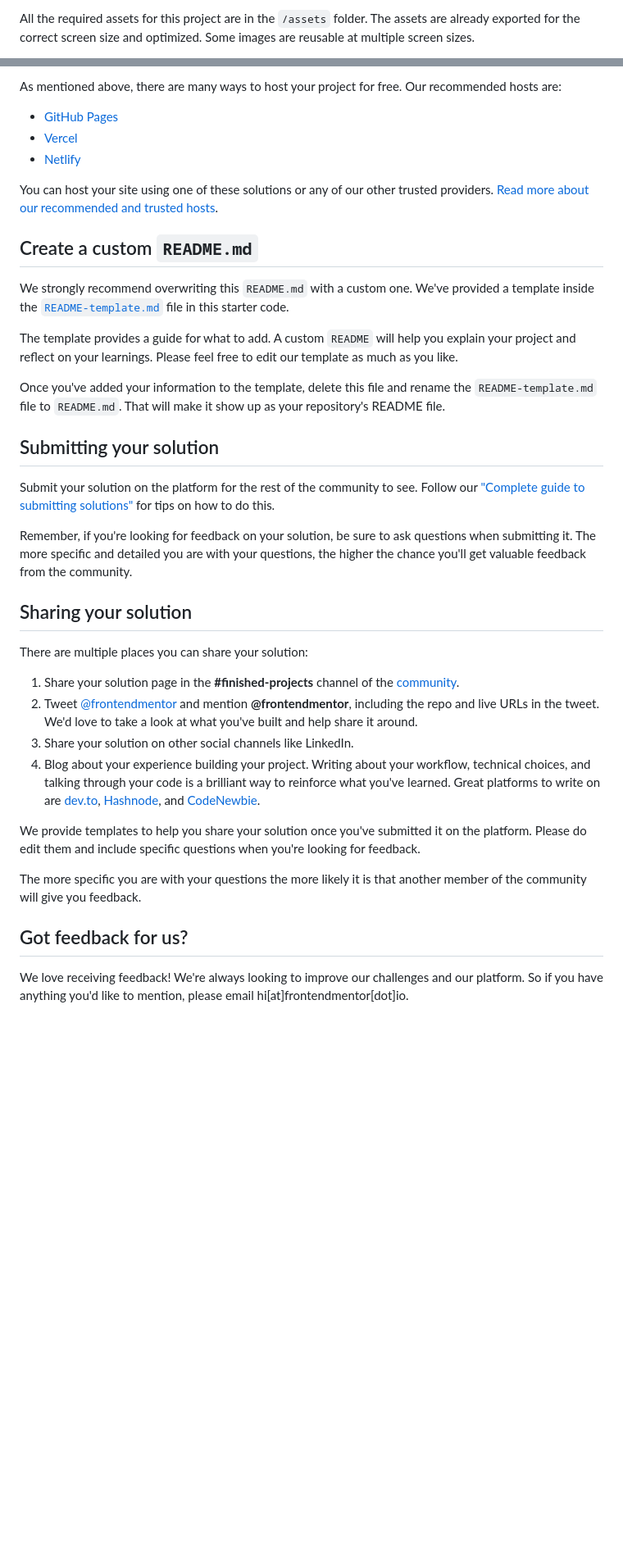
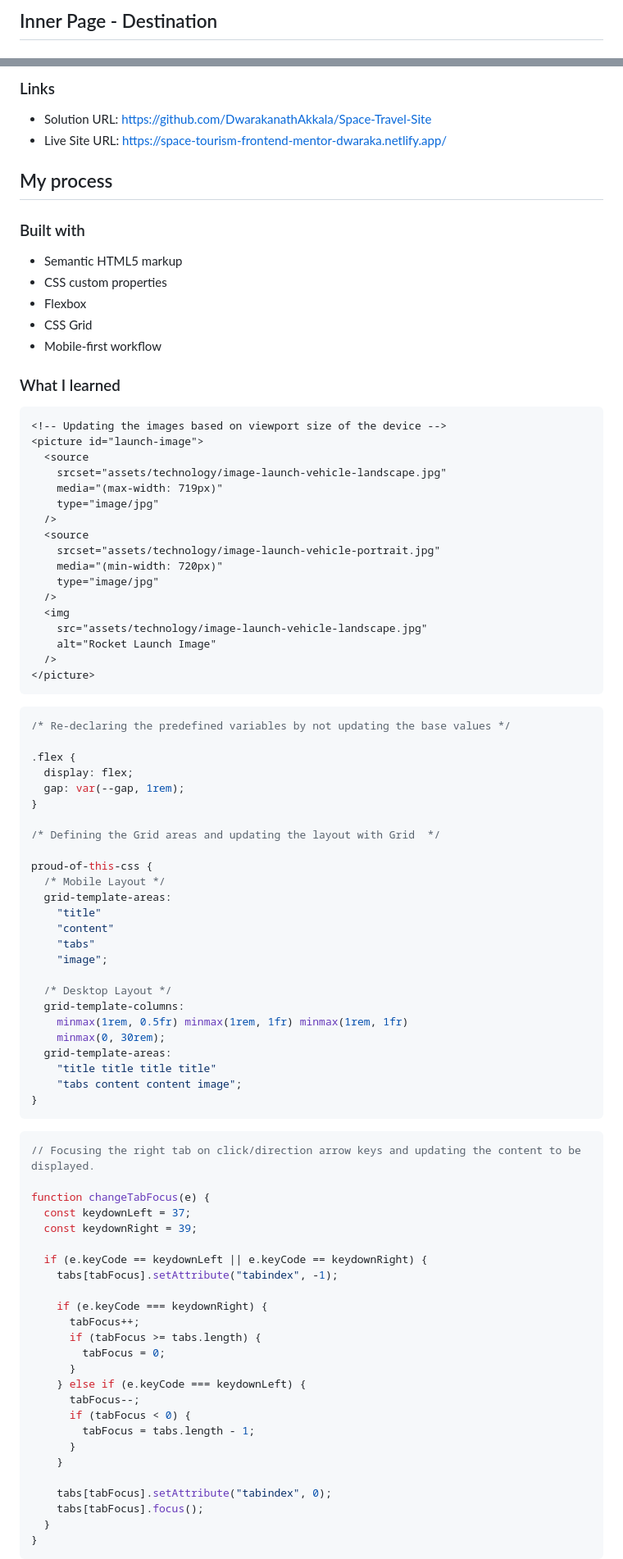
Before and after one commit to DwarakanathAkkala/Space-Travel-Site, a Markdown page: README.md, 2 parts joined by grey strips. Shown at 82% size. Drawn GitHub-style; blank space fills up the shorter version.

````diff
--- a/README.md
+++ b/README.md
@@ -32,3 +39,3 @@ Your task is to build out the project to the design file provided. We provide bo
 
-All the required assets for this project are in the `/assets` folder. The assets are already exported for the correct screen size and optimized. Some images are reusable at multiple screen sizes.
+## Inner Page - Destination
 
@@ -49,40 +51,94 @@ Feel free to use any workflow that you feel comfortable with. Below is a suggest
 
-As mentioned above, there are many ways to host your project for free. Our recommended hosts are:
+### Links
 
-- [GitHub Pages](https://pages.github.com/)
-- [Vercel](https://vercel.com/)
-- [Netlify](https://www.netlify.com/)
+- Solution URL: https://github.com/DwarakanathAkkala/Space-Travel-Site
+- Live Site URL: https://space-tourism-frontend-mentor-dwaraka.netlify.app/
 
-You can host your site using one of these solutions or any of our other trusted providers. [Read more about our recommended and trusted hosts](https://medium.com/frontend-mentor/frontend-mentor-trusted-hosting-providers-bf000dfebe).
+## My process
 
-## Create a custom `README.md`
+### Built with
 
-We strongly recommend overwriting this `README.md` with a custom one. We've provided a template inside the [`README-template.md`](./README-template.md) file in this starter code.
+- Semantic HTML5 markup
+- CSS custom properties
+- Flexbox
+- CSS Grid
+- Mobile-first workflow
 
-The template provides a guide for what to add. A custom `README` will help you explain your project and reflect on your learnings. Please feel free to edit our template as much as you like.
+### What I learned
 
-Once you've added your information to the template, delete this file and rename the `README-template.md` file to `README.md`. That will make it show up as your repository's README file.
+```html
+<!-- Updating the images based on viewport size of the device -->
+<picture id="launch-image">
+  <source
+    srcset="assets/technology/image-launch-vehicle-landscape.jpg"
+    media="(max-width: 719px)"
+    type="image/jpg"
+  />
+  <source
+    srcset="assets/technology/image-launch-vehicle-portrait.jpg"
+    media="(min-width: 720px)"
+    type="image/jpg"
+  />
+  <img
+    src="assets/technology/image-launch-vehicle-landscape.jpg"
+    alt="Rocket Launch Image"
+  />
+</picture>
+```
 
-## Submitting your solution
+```css
+/* Re-declaring the predefined variables by not updating the base values */
 
-Submit your solution on the platform for the rest of the community to see. Follow our ["Complete guide to submitting solutions"](https://medium.com/frontend-mentor/a-complete-guide-to-submitting-solutions-on-frontend-mentor-ac6384162248) for tips on how to do this.
+.flex {
+  display: flex;
+  gap: var(--gap, 1rem);
+}
 
-Remember, if you're looking for feedback on your solution, be sure to ask questions when submitting it. The more specific and detailed you are with your questions, the higher the chance you'll get valuable feedback from the community.
+/* Defining the Grid areas and updating the layout with Grid  */
 
-## Sharing your solution
+proud-of-this-css {
+  /* Mobile Layout */
+  grid-template-areas:
+    "title"
+    "content"
+    "tabs"
+    "image";
 
-There are multiple places you can share your solution:
+  /* Desktop Layout */
+  grid-template-columns:
+    minmax(1rem, 0.5fr) minmax(1rem, 1fr) minmax(1rem, 1fr)
+    minmax(0, 30rem);
+  grid-template-areas:
+    "title title title title"
+    "tabs content content image";
+}
+```
 
-1. Share your solution page in the **#finished-projects** channel of the [community](https://www.frontendmentor.io/community).
-2. Tweet [@frontendmentor](https://twitter.com/frontendmentor) and mention **@frontendmentor**, including the repo and live URLs in the tweet. We'd love to take a look at what you've built and help share it around.
-3. Share your solution on other social channels like LinkedIn.
-4. Blog about your experience building your project. Writing about your workflow, technical choices, and talking through your code is a brilliant way to reinforce what you've learned. Great platforms to write on are [dev.to](https://dev.to/), [Hashnode](https://hashnode.com/), and [CodeNewbie](https://community.codenewbie.org/).
+```js
+// Focusing the right tab on click/direction arrow keys and updating the content to be displayed.
 
-We provide templates to help you share your solution once you've submitted it on the platform. Please do edit them and include specific questions when you're looking for feedback.
+function changeTabFocus(e) {
+  const keydownLeft = 37;
+  const keydownRight = 39;
 
-The more specific you are with your questions the more likely it is that another member of the community will give you feedback.
+  if (e.keyCode == keydownLeft || e.keyCode == keydownRight) {
+    tabs[tabFocus].setAttribute("tabindex", -1);
 
-## Got feedback for us?
+    if (e.keyCode === keydownRight) {
+      tabFocus++;
+      if (tabFocus >= tabs.length) {
+        tabFocus = 0;
+      }
+    } else if (e.keyCode === keydownLeft) {
+      tabFocus--;
+      if (tabFocus < 0) {
+        tabFocus = tabs.length - 1;
+      }
+    }
 
-We love receiving feedback! We're always looking to improve our challenges and our platform. So if you have anything you'd like to mention, please email hi[at]frontendmentor[dot]io.
+    tabs[tabFocus].setAttribute("tabindex", 0);
+    tabs[tabFocus].focus();
+  }
+}
+```
 
````
Also changed, not shown: other parts of README.md (+37 -25 lines), README-template.md (deleted, +0 -112 lines).
